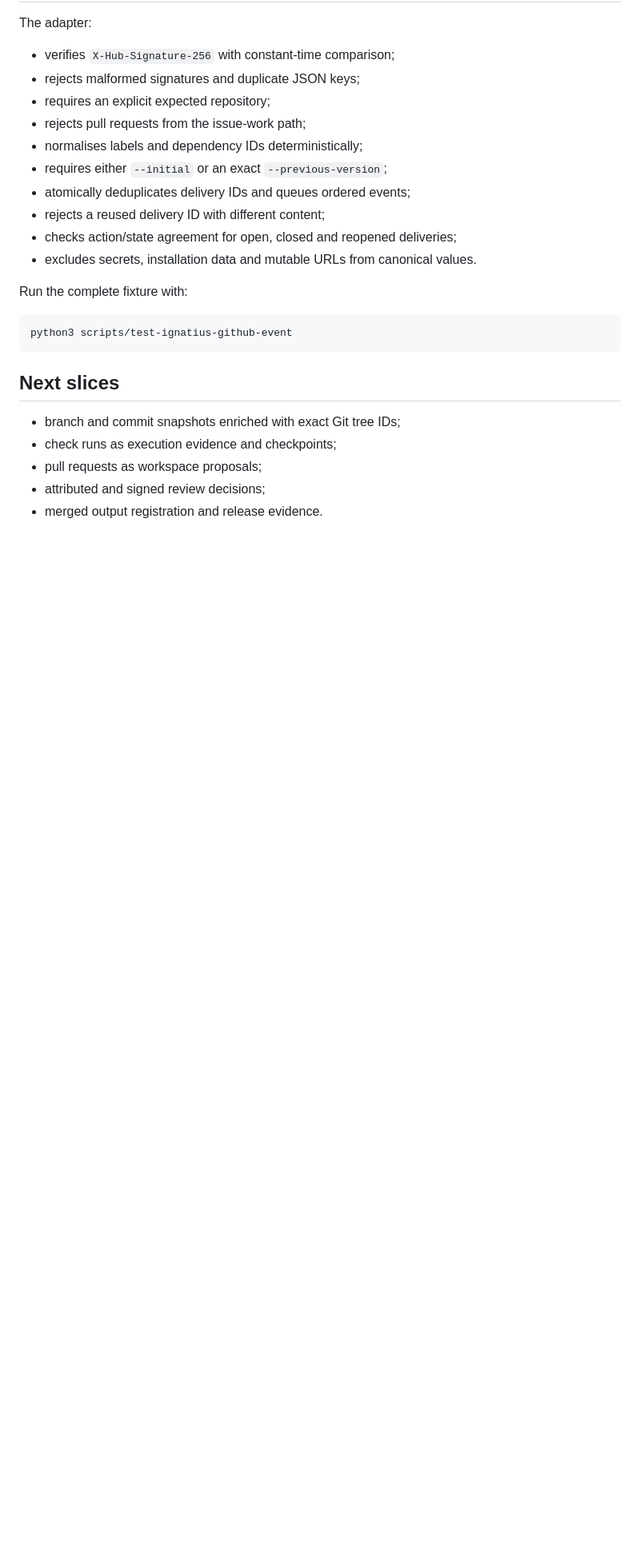
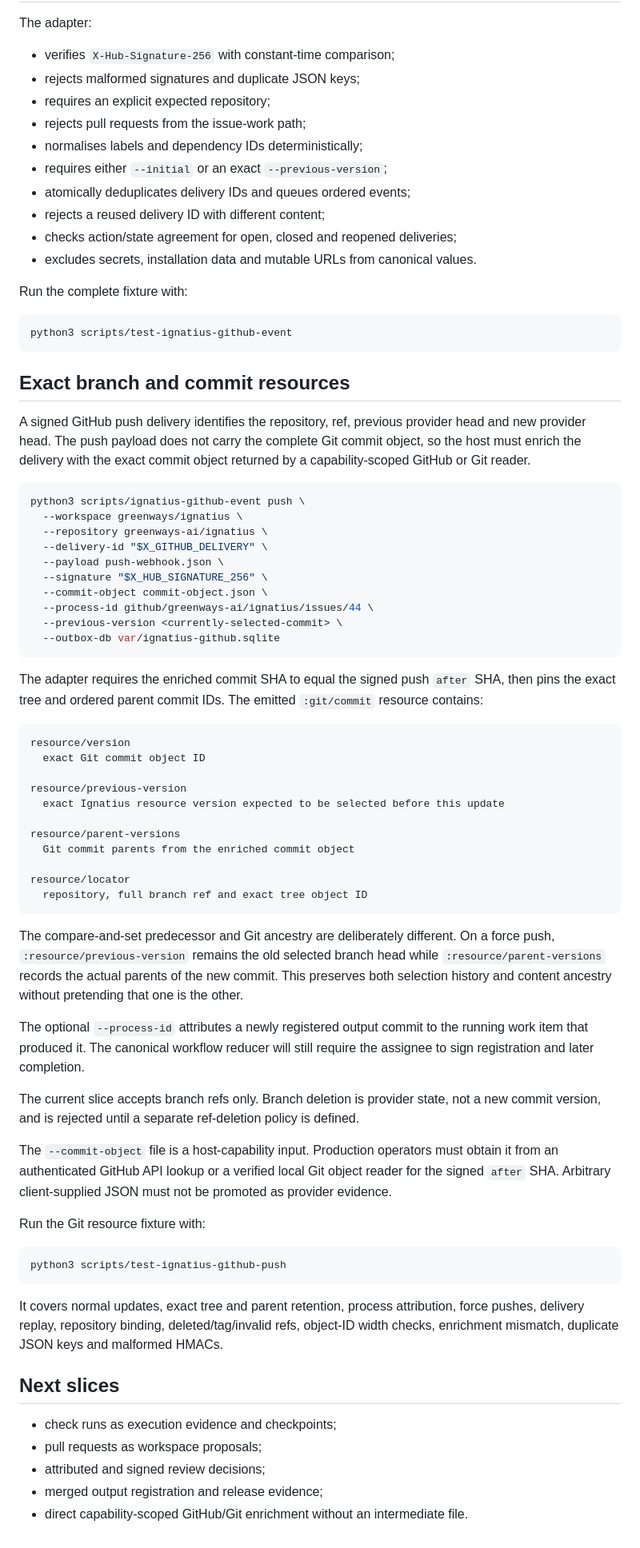
Before and after one commit to greenways-ai/ignatius, a Markdown page: docs/github-agent-workflow.md, the part around the change. Shown at 80% size. GitHub-like rendering; blank space fills up the shorter version.

Commit message:
Document exact GitHub branch resources

````diff
--- a/docs/github-agent-workflow.md
+++ b/docs/github-agent-workflow.md
@@ -129,10 +129,78 @@ Run the complete fixture with:
 python3 scripts/test-ignatius-github-event
 ```
 
+## Exact branch and commit resources
+
+A signed GitHub push delivery identifies the repository, ref, previous provider
+head and new provider head. The push payload does not carry the complete Git
+commit object, so the host must enrich the delivery with the exact commit object
+returned by a capability-scoped GitHub or Git reader.
+
+```sh
+python3 scripts/ignatius-github-event push \
+  --workspace greenways/ignatius \
+  --repository greenways-ai/ignatius \
+  --delivery-id "$X_GITHUB_DELIVERY" \
+  --payload push-webhook.json \
+  --signature "$X_HUB_SIGNATURE_256" \
+  --commit-object commit-object.json \
+  --process-id github/greenways-ai/ignatius/issues/44 \
+  --previous-version <currently-selected-commit> \
+  --outbox-db var/ignatius-github.sqlite
+```
+
+The adapter requires the enriched commit SHA to equal the signed push `after`
+SHA, then pins the exact tree and ordered parent commit IDs. The emitted
+`:git/commit` resource contains:
+
+```text
+resource/version
+  exact Git commit object ID
+
+resource/previous-version
+  exact Ignatius resource version expected to be selected before this update
+
+resource/parent-versions
+  Git commit parents from the enriched commit object
+
+resource/locator
+  repository, full branch ref and exact tree object ID
+```
+
+The compare-and-set predecessor and Git ancestry are deliberately different.
+On a force push, `:resource/previous-version` remains the old selected branch
+head while `:resource/parent-versions` records the actual parents of the new
+commit. This preserves both selection history and content ancestry without
+pretending that one is the other.
+
+The optional `--process-id` attributes a newly registered output commit to the
+running work item that produced it. The canonical workflow reducer will still
+require the assignee to sign registration and later completion.
+
+The current slice accepts branch refs only. Branch deletion is provider state,
+not a new commit version, and is rejected until a separate ref-deletion policy
+is defined.
+
+The `--commit-object` file is a host-capability input. Production operators must
+obtain it from an authenticated GitHub API lookup or a verified local Git object
+reader for the signed `after` SHA. Arbitrary client-supplied JSON must not be
+promoted as provider evidence.
+
+Run the Git resource fixture with:
+
+```sh
+python3 scripts/test-ignatius-github-push
+```
+
+It covers normal updates, exact tree and parent retention, process attribution,
+force pushes, delivery replay, repository binding, deleted/tag/invalid refs,
+object-ID width checks, enrichment mismatch, duplicate JSON keys and malformed
+HMACs.
+
 ## Next slices
 
-- branch and commit snapshots enriched with exact Git tree IDs;
 - check runs as execution evidence and checkpoints;
 - pull requests as workspace proposals;
 - attributed and signed review decisions;
-- merged output registration and release evidence.
+- merged output registration and release evidence;
+- direct capability-scoped GitHub/Git enrichment without an intermediate file.
````
